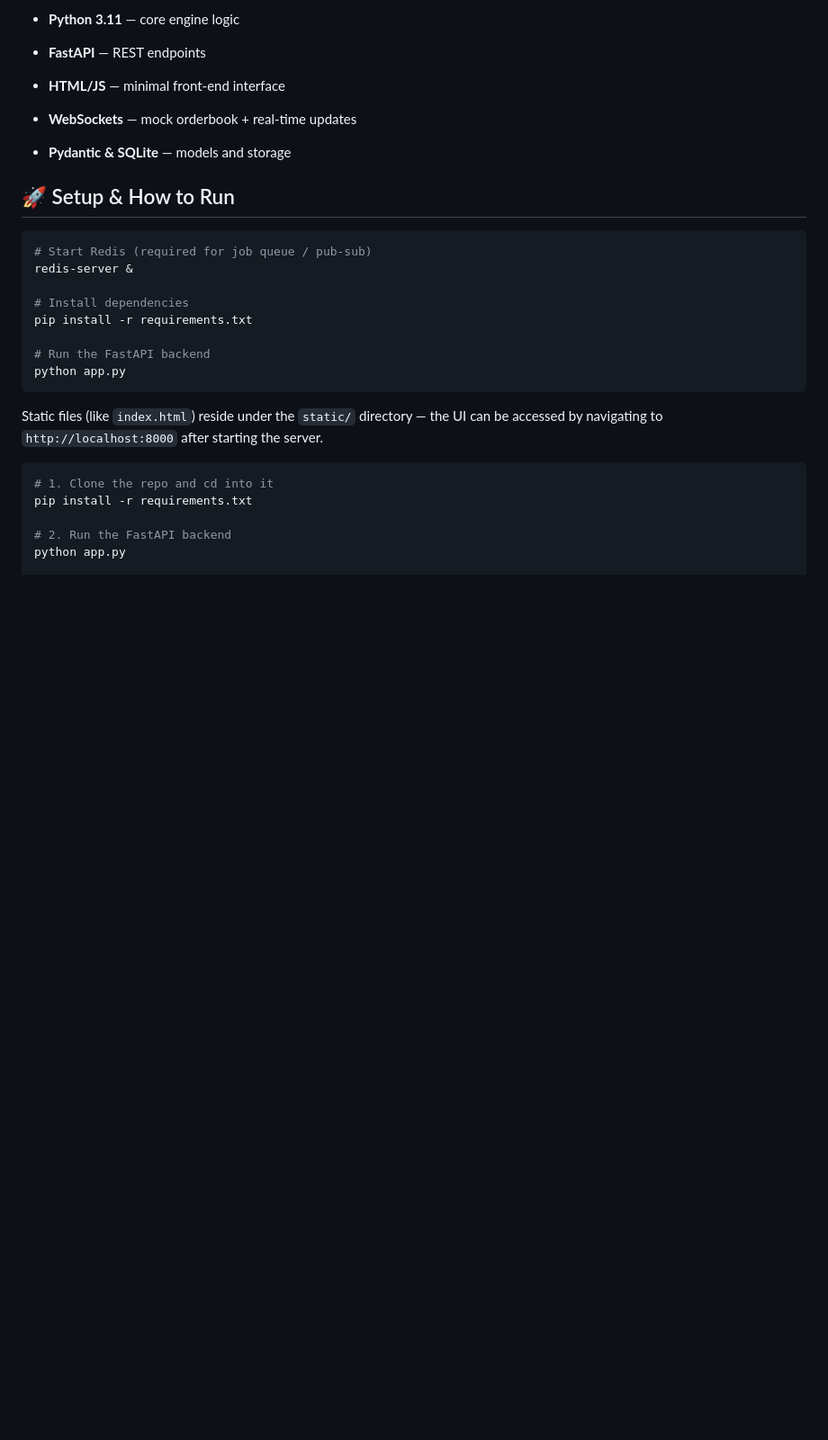
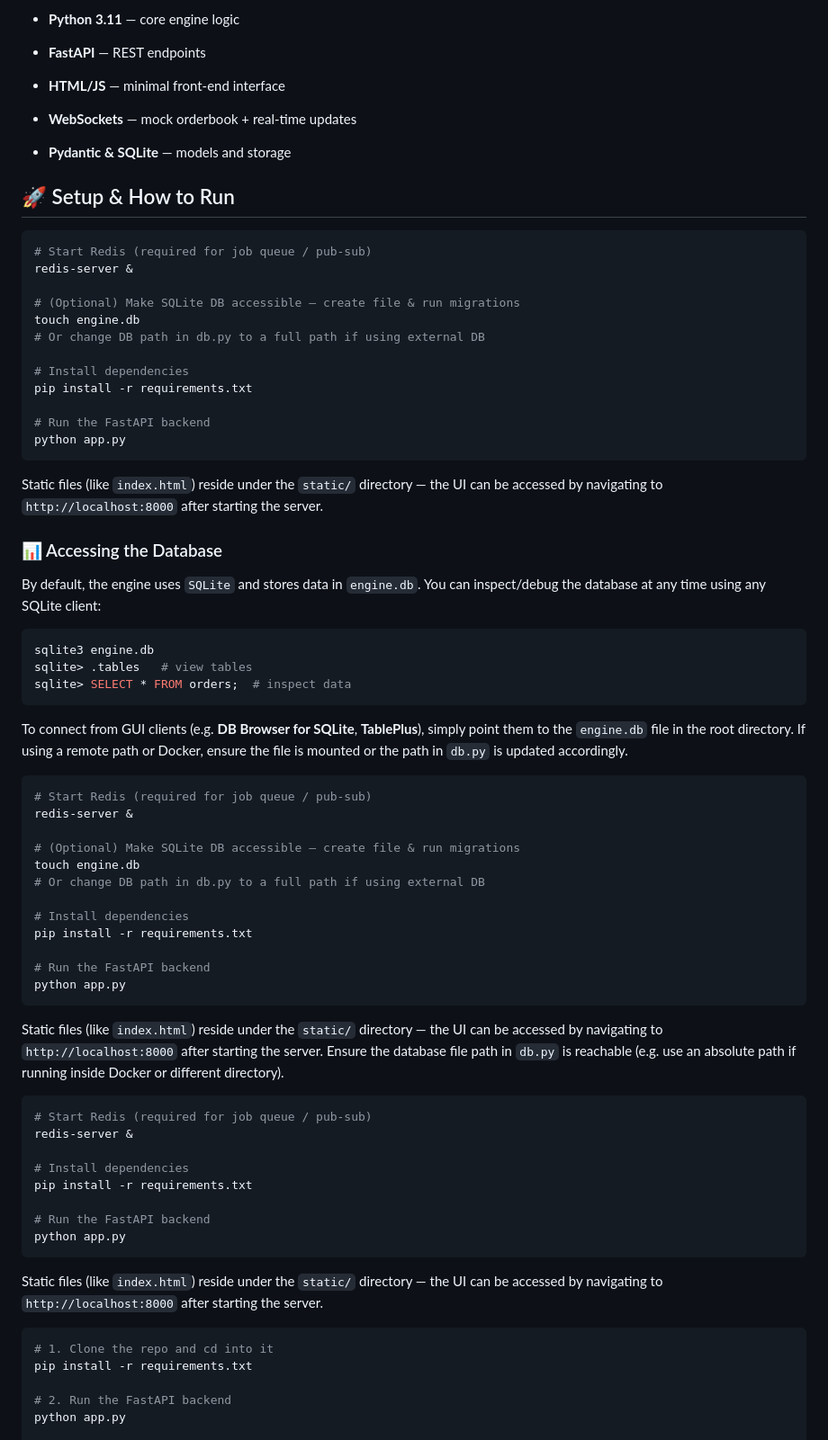
Before and after one commit to riitikiitkgp/Order_Execution_Engine, a Markdown page: README.md, the part around the change printed below. Shown: that part at 90% size. GitHub-like rendering; blank space fills up the shorter version.

````diff
--- a/README.md
+++ b/README.md
@@ -29,6 +29,52 @@ A lightweight order execution engine that simulates token swaps across two Solan
 * **Pydantic & SQLite** — models and storage
 
 ## 🚀 Setup & How to Run
+
+```bash
+# Start Redis (required for job queue / pub-sub)
+redis-server &
+
+# (Optional) Make SQLite DB accessible — create file & run migrations
+touch engine.db
+# Or change DB path in db.py to a full path if using external DB
+
+# Install dependencies
+pip install -r requirements.txt
+
+# Run the FastAPI backend
+python app.py
+```
+
+Static files (like `index.html`) reside under the `static/` directory — the UI can be accessed by navigating to `http://localhost:8000` after starting the server.
+
+### 📊 Accessing the Database
+
+By default, the engine uses `SQLite` and stores data in `engine.db`. You can inspect/debug the database at any time using any SQLite client:
+
+```bash
+sqlite3 engine.db
+sqlite> .tables   # view tables
+sqlite> SELECT * FROM orders;  # inspect data
+```
+
+To connect from GUI clients (e.g. **DB Browser for SQLite**, **TablePlus**), simply point them to the `engine.db` file in the root directory. If using a remote path or Docker, ensure the file is mounted or the path in `db.py` is updated accordingly.
+
+```bash
+# Start Redis (required for job queue / pub-sub)
+redis-server &
+
+# (Optional) Make SQLite DB accessible — create file & run migrations
+touch engine.db
+# Or change DB path in db.py to a full path if using external DB
+
+# Install dependencies
+pip install -r requirements.txt
+
+# Run the FastAPI backend
+python app.py
+```
+
+Static files (like `index.html`) reside under the `static/` directory — the UI can be accessed by navigating to `http://localhost:8000` after starting the server. Ensure the database file path in `db.py` is reachable (e.g. use an absolute path if running inside Docker or different directory).
 
 ```bash
 # Start Redis (required for job queue / pub-sub)
````
Also changed, not shown: other parts of README.md (+11 -1 lines).
